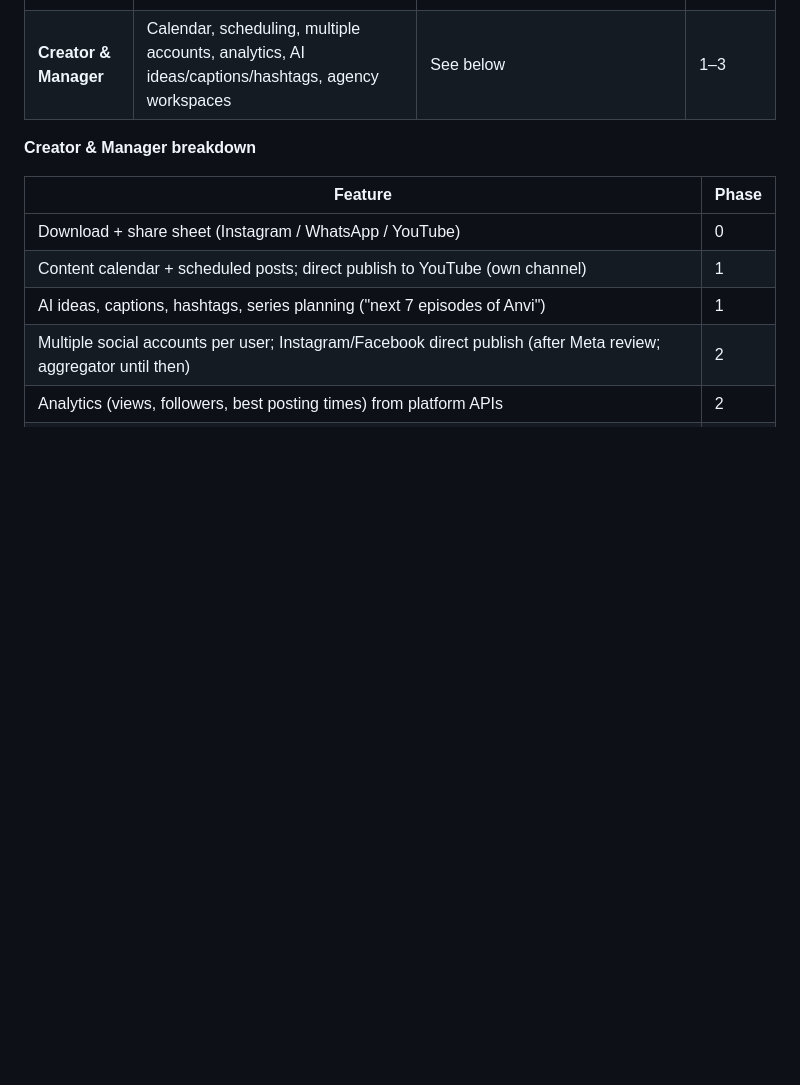
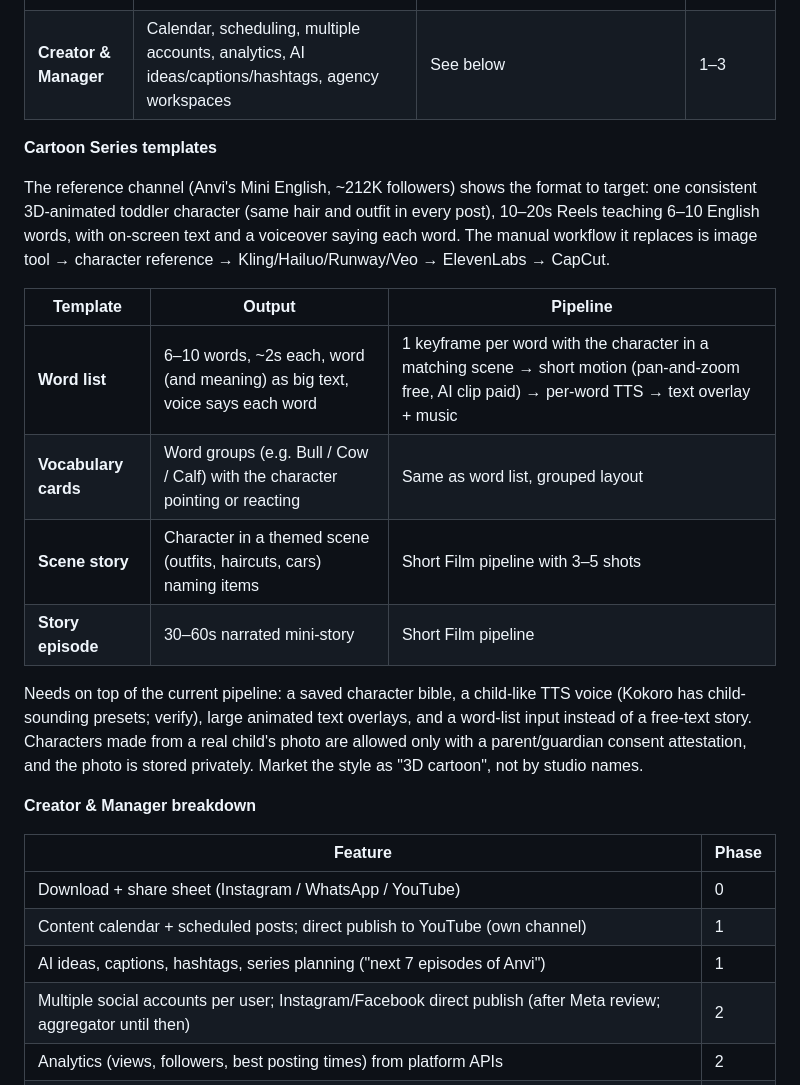
Before and after one commit to rajnishh/MockMateAI, a Markdown page: story-film/docs/PLAN.md, the part around the change. Drawn GitHub-style; blank space fills up the shorter version.

Commit message:
Add cartoon series templates based on the reference channel
Describe the target vocabulary-reel format (recurring 3D cartoon
character, 10-20s Reels, 6-10 words with text overlay and voiceover)
and the templates and pipeline additions needed to make it in one tap.

Co-Authored-By: Claude Opus 5.5 <noreply@anthropic.com>
Claude-Session: https://claude.ai/code/session_015fgNGfNKVdqWCq7ePXnST6

```diff
--- a/story-film/docs/PLAN.md
+++ b/story-film/docs/PLAN.md
@@ -147,6 +147,19 @@ The product is a creator suite rather than a single film tool. All modules share
 | **Sing in my voice** | Record ~1 min of own voice (with consent) → song sung in that voice | Voice conversion on the ACE-Step vocal stem (RVC-style; verify license of models used). Consent recording stored | 2 |
 | **Creator & Manager** | Calendar, scheduling, multiple accounts, analytics, AI ideas/captions/hashtags, agency workspaces | See below | 1–3 |
 
+**Cartoon Series templates**
+
+The reference channel (Anvi's Mini English, ~212K followers) shows the format to target: one consistent 3D-animated toddler character (same hair and outfit in every post), 10–20s Reels teaching 6–10 English words, with on-screen text and a voiceover saying each word. The manual workflow it replaces is image tool → character reference → Kling/Hailuo/Runway/Veo → ElevenLabs → CapCut.
+
+| Template | Output | Pipeline |
+|---|---|---|
+| **Word list** | 6–10 words, ~2s each, word (and meaning) as big text, voice says each word | 1 keyframe per word with the character in a matching scene → short motion (pan-and-zoom free, AI clip paid) → per-word TTS → text overlay + music |
+| **Vocabulary cards** | Word groups (e.g. Bull / Cow / Calf) with the character pointing or reacting | Same as word list, grouped layout |
+| **Scene story** | Character in a themed scene (outfits, haircuts, cars) naming items | Short Film pipeline with 3–5 shots |
+| **Story episode** | 30–60s narrated mini-story | Short Film pipeline |
+
+Needs on top of the current pipeline: a saved character bible, a child-like TTS voice (Kokoro has child-sounding presets; verify), large animated text overlays, and a word-list input instead of a free-text story. Characters made from a real child's photo are allowed only with a parent/guardian consent attestation, and the photo is stored privately. Market the style as "3D cartoon", not by studio names.
+
 **Creator & Manager breakdown**
 
 | Feature | Phase |
```
